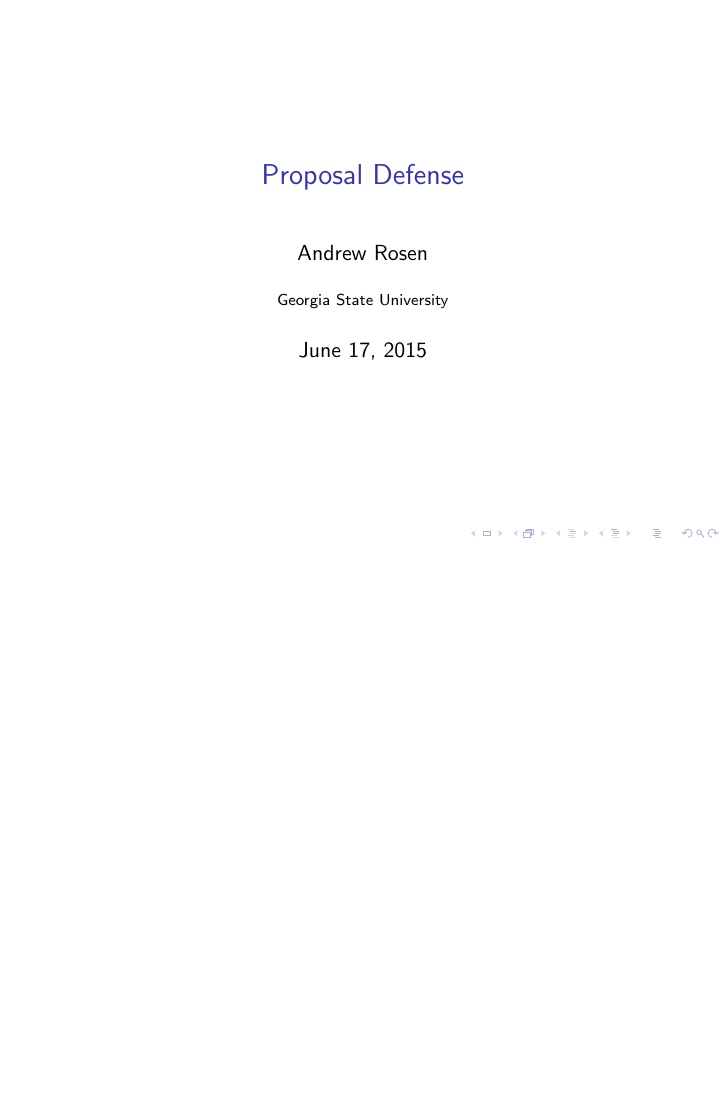
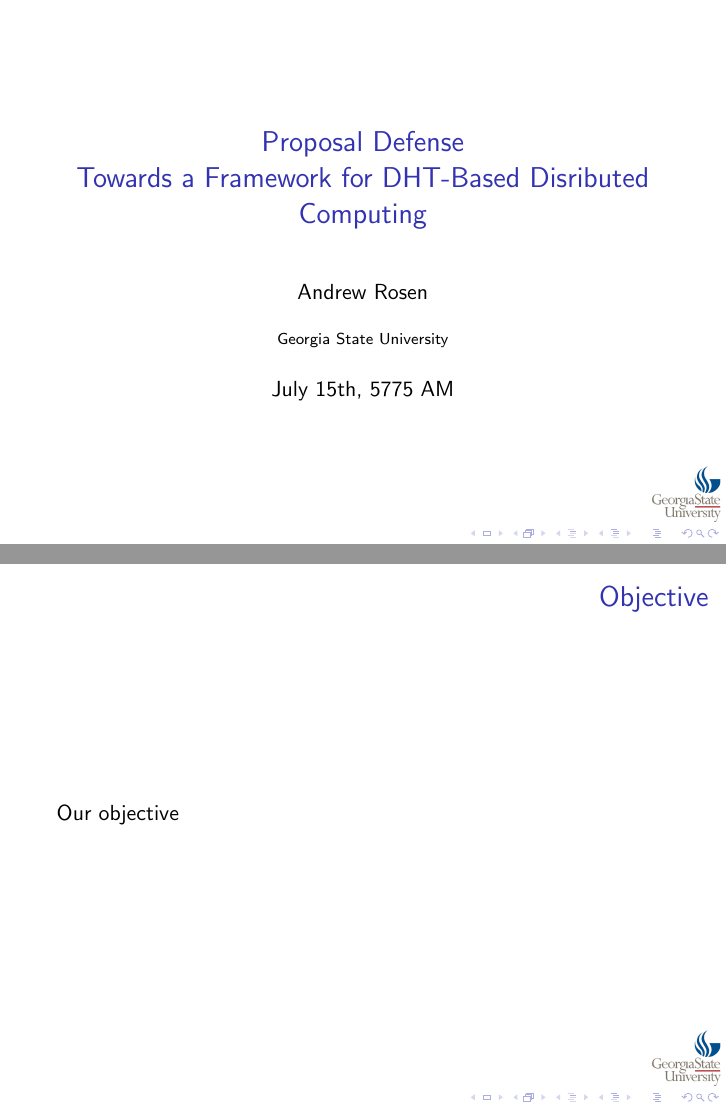
Before and after one commit to abrosen/notes, LaTeX slides (summaries/slides.tex): page 1 of 6 before the commit and pages 1 and 4 of 7 after it, the two joined at a grey line, the shorter picture padded with empty space. Compiled offline with pdfLaTeX.

Commit message:
done for the day

```diff
--- a/summaries/slides.tex
+++ b/summaries/slides.tex
@@ -9,11 +9,11 @@
 \usepackage{graphicx}
 
 \author{Andrew Rosen}
-\title{Proposal Defense}
-%\subtitle{}
-%\logo{}
+\title[DHT Based Distributed Computing]{Proposal Defense\\ Towards a Framework for DHT-Based Disributed Computing}
+
+\logo{\includegraphics[height=1cm]{figs/logo}}
 \institute{Georgia State University}
-%\date{}
+\date{July 15th, 5775 AM}
 %\subject{}
 %\setbeamercovered{transparent}
 %\setbeamertemplate{navigation symbols}{}
@@ -38,6 +38,10 @@
 
 \section{Introduction}
 
+\begin{frame}{Objective}
+Our objective
+
+\end{frame}
 
 \section{Background}
 
```
Also changed, not shown: summaries/figs/logo.png (added), 1 other file.
